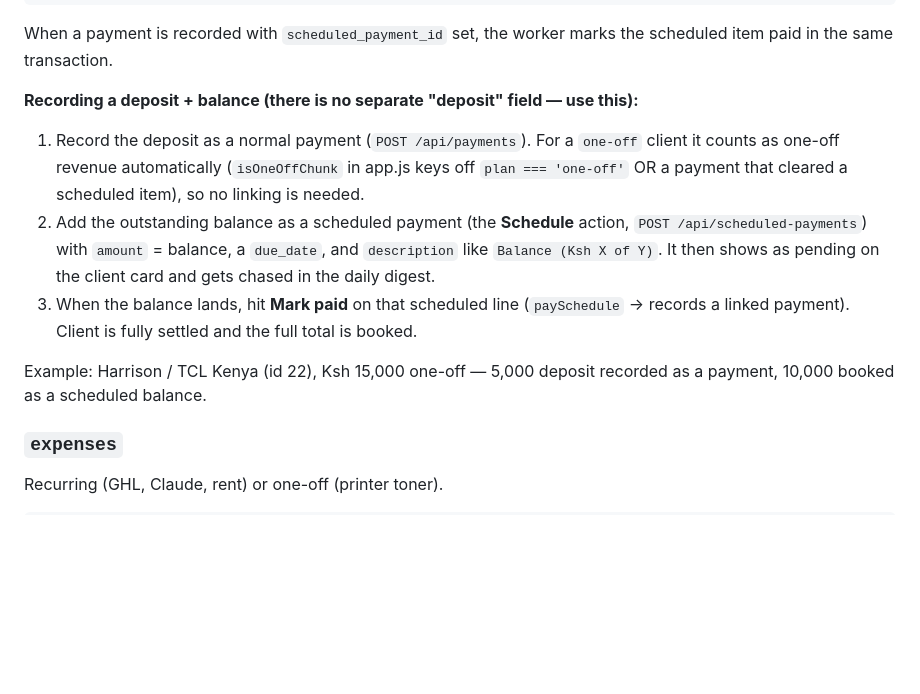
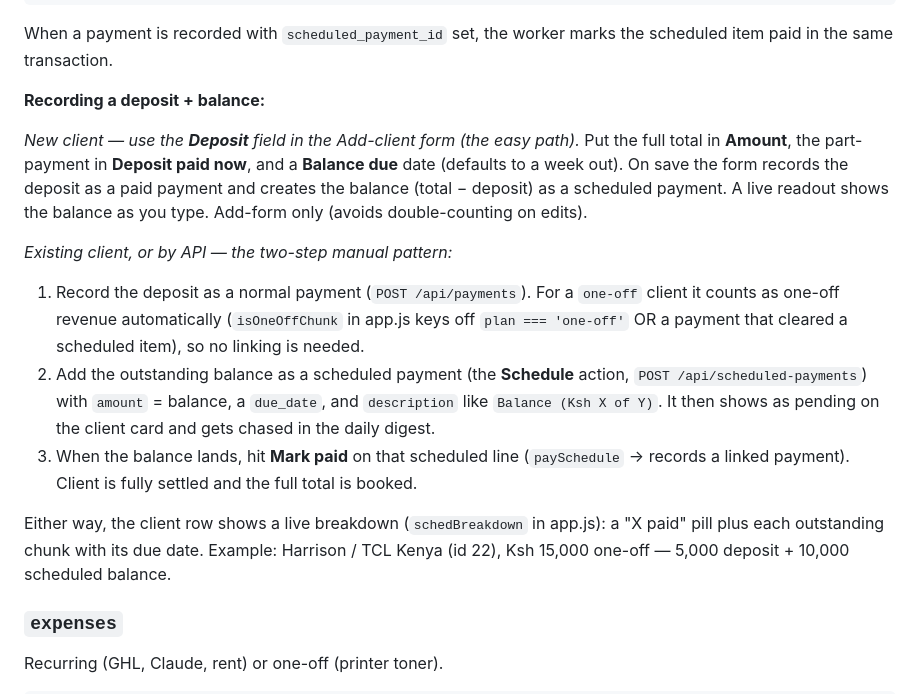
Before and after one commit to joelmuthee/billing, a Markdown page: BUILD-PLAYBOOK.md, the part around the change. Drawn GitHub-style; blank space fills up the shorter version.

Commit message:
Docs: document the new Add-form Deposit field alongside the manual path
Co-Authored-By: Claude Opus 4.8 <noreply@anthropic.com>

```diff
--- a/BUILD-PLAYBOOK.md
+++ b/BUILD-PLAYBOOK.md
@@ -132,12 +132,16 @@ created_at TEXT NOT NULL DEFAULT CURRENT_TIMESTAMP
 
 When a payment is recorded with `scheduled_payment_id` set, the worker marks the scheduled item paid in the same transaction.
 
-**Recording a deposit + balance (there is no separate "deposit" field — use this):**
+**Recording a deposit + balance:**
+
+*New client — use the **Deposit** field in the Add-client form (the easy path).* Put the full total in **Amount**, the part-payment in **Deposit paid now**, and a **Balance due** date (defaults to a week out). On save the form records the deposit as a paid payment and creates the balance (total − deposit) as a scheduled payment. A live readout shows the balance as you type. Add-form only (avoids double-counting on edits).
+
+*Existing client, or by API — the two-step manual pattern:*
 1. Record the deposit as a normal payment (`POST /api/payments`). For a `one-off` client it counts as one-off revenue automatically (`isOneOffChunk` in app.js keys off `plan === 'one-off'` OR a payment that cleared a scheduled item), so no linking is needed.
 2. Add the outstanding balance as a scheduled payment (the **Schedule** action, `POST /api/scheduled-payments`) with `amount` = balance, a `due_date`, and `description` like `Balance (Ksh X of Y)`. It then shows as pending on the client card and gets chased in the daily digest.
 3. When the balance lands, hit **Mark paid** on that scheduled line (`paySchedule` → records a linked payment). Client is fully settled and the full total is booked.
 
-Example: Harrison / TCL Kenya (id 22), Ksh 15,000 one-off — 5,000 deposit recorded as a payment, 10,000 booked as a scheduled balance.
+Either way, the client row shows a live breakdown (`schedBreakdown` in app.js): a "X paid" pill plus each outstanding chunk with its due date. Example: Harrison / TCL Kenya (id 22), Ksh 15,000 one-off — 5,000 deposit + 10,000 scheduled balance.
 
 ### `expenses`
 
```
